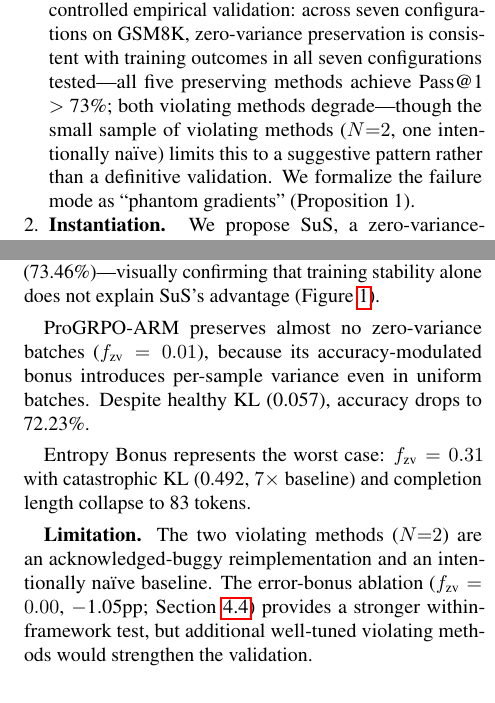
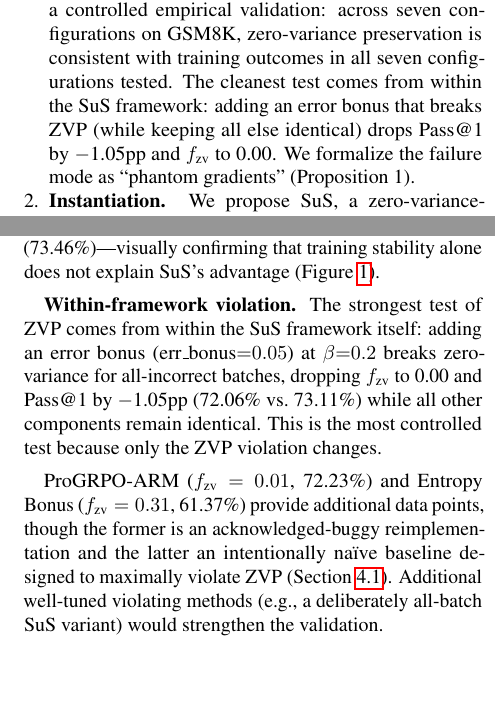
Before and after one commit to mariklolik/sus, a LaTeX paper (paper/main.tex): two parts of the columns of pages 2 and 6 of 11, joined at a grey line, cut so that both start at the same text. Compiled offline with pdfLaTeX.

Commit message:
Reframe ZVP within-framework validation

```diff
--- a/paper/main.tex
+++ b/paper/main.tex
@@ -55,7 +55,7 @@ On GSM8K with Qwen2.5-1.5B-Instruct \citep{yang2025qwen2}, the most controlled c
 
 \paragraph{Contributions.}
 \begin{enumerate}[leftmargin=*,noitemsep,topsep=2pt]
-    \item \textbf{Controlled validation of a design principle.} While several concurrent works have identified the importance of zero-variance batches in GRPO \citep{yu2025dapo, zhong2025noprompt, wang2025imentor}, we provide a controlled empirical validation: across seven configurations on GSM8K, zero-variance preservation is consistent with training outcomes in all seven configurations tested---all five preserving methods achieve Pass@1 $>$ 73\%; both violating methods degrade---though the small sample of violating methods ($N{=}2$, one intentionally na\"ive) limits this to a suggestive pattern rather than a definitive validation. We formalize the failure mode as ``phantom gradients'' (Proposition~1).
+    \item \textbf{Controlled validation of a design principle.} While several concurrent works have identified the importance of zero-variance batches in GRPO \citep{yu2025dapo, zhong2025noprompt, wang2025imentor}, we provide a controlled empirical validation: across seven configurations on GSM8K, zero-variance preservation is consistent with training outcomes in all seven configurations tested. The cleanest test comes from within the SuS framework: adding an error bonus that breaks ZVP (while keeping all else identical) drops Pass@1 by $-$1.05pp and $f_{\text{zv}}$ to 0.00. We formalize the failure mode as ``phantom gradients'' (Proposition~1).
     \item \textbf{Instantiation.} We propose SuS, a zero-variance-preserving reward that confines semantic novelty bonuses to correct responses in mixed batches, requiring only a frozen 22M-parameter encoder and two scalar hyperparameters.
     \item \textbf{Controlled ablation.} A three-way comparison (real PSE vs.\ random PSE vs.\ no bonus) isolates per-sample semantic differentiation as the active ingredient: random 384-d vectors produce near-uniform novelty and yield zero gain despite a larger absolute bonus, ruling out both constant reward uplift and arbitrary perturbation as explanations.
     \item \textbf{Per-problem analysis.} While aggregate Pass@1 gains are statistically non-significant, per-problem analysis reveals a highly significant effect on hard problems (3.1:1 advantage ratio, sign test $p < 10^{-10}$), with qualitative evidence that the novelty bonus preserves minority correct strategies that baseline GRPO extinguishes.
@@ -226,11 +226,9 @@ Figure~\ref{fig:scatter} and Table~\ref{tab:training_dynamics} present the core
 
 The five configurations preserving high $f_{\text{zv}}$ ($\geq$0.63, with a large gap to the next value at 0.31; this threshold is descriptive rather than prescriptive) all achieve Pass@1 $>$ 73\% with healthy KL ($\leq$ 0.084). Among these, SuS with real PSE achieves the highest accuracy (74.42\%), while Random PSE (73.49\%) clusters with the no-bonus baseline (73.46\%)---visually confirming that training stability alone does not explain SuS's advantage (Figure~\ref{fig:scatter}).
 
-ProGRPO-ARM preserves almost no zero-variance batches ($f_{\text{zv}} = 0.01$), because its accuracy-modulated bonus introduces per-sample variance even in uniform batches. Despite healthy KL (0.057), accuracy drops to 72.23\%.
+\textbf{Within-framework violation.} The strongest test of ZVP comes from within the SuS framework itself: adding an error bonus ($\text{err\_bonus}{=}0.05$) at $\beta{=}0.2$ breaks zero-variance for all-incorrect batches, dropping $f_{\text{zv}}$ to 0.00 and Pass@1 by $-$1.05pp (72.06\% vs.\ 73.11\%) while all other components remain identical. This is the most controlled test because only the ZVP violation changes.
 
-Entropy Bonus represents the worst case: $f_{\text{zv}} = 0.31$ with catastrophic KL (0.492, $7{\times}$ baseline) and completion length collapse to 83 tokens.
-
-\textbf{Limitation.} The two violating methods ($N{=}2$) are an acknowledged-buggy reimplementation and an intentionally na\"ive baseline. The error-bonus ablation ($f_{\text{zv}} = 0.00$, $-$1.05pp; Section~\ref{sec:ablation}) provides a stronger within-framework test, but additional well-tuned violating methods would strengthen the validation.
+ProGRPO-ARM ($f_{\text{zv}} = 0.01$, 72.23\%) and Entropy Bonus ($f_{\text{zv}} = 0.31$, 61.37\%) provide additional data points, though the former is an acknowledged-buggy reimplementation and the latter an intentionally na\"ive baseline designed to maximally violate ZVP (Section~\ref{sec:setup}). Additional well-tuned violating methods (e.g., a deliberately all-batch SuS variant) would strengthen the validation.
 
 \subsection{Ablation Studies}
 \label{sec:ablation}
```
